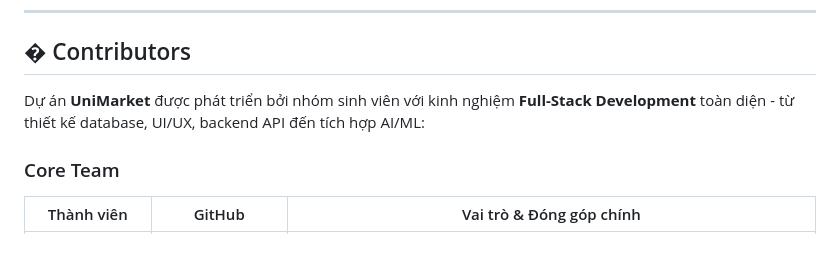
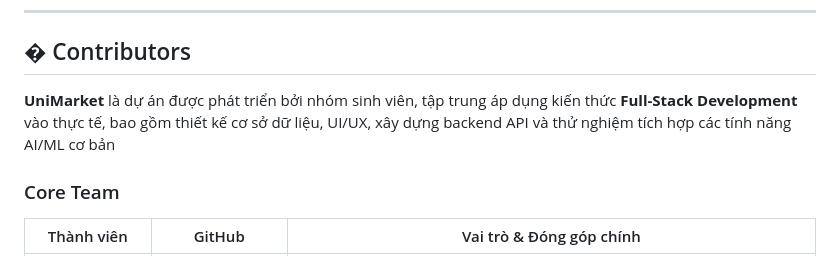
Before and after one commit to DinhCNTT/unimarket-fullstack, a Markdown page: README.md, the part around the change. GitHub-like rendering.

Commit message:
Cập nhật contributors

```diff
--- a/README.md
+++ b/README.md
@@ -1031,7 +1031,7 @@ Nếu bạn muốn đóng góp cho dự án:
 
 ## � Contributors
 
-Dự án **UniMarket** được phát triển bởi nhóm sinh viên với kinh nghiệm **Full-Stack Development** toàn diện - từ thiết kế database, UI/UX, backend API đến tích hợp AI/ML:
+**UniMarket** là dự án được phát triển bởi nhóm sinh viên, tập trung áp dụng kiến thức **Full-Stack Development** vào thực tế, bao gồm thiết kế cơ sở dữ liệu, UI/UX, xây dựng backend API và thử nghiệm tích hợp các tính năng AI/ML cơ bản
 
 ### Core Team
 
```
